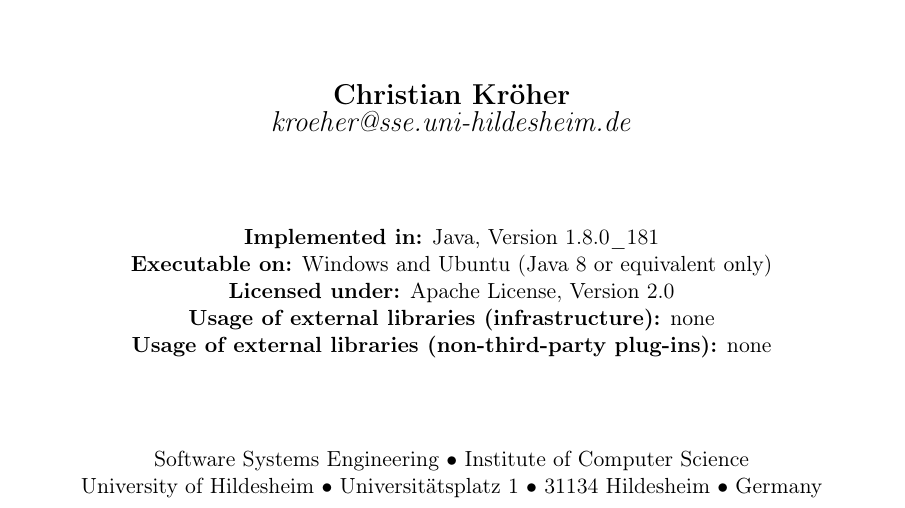
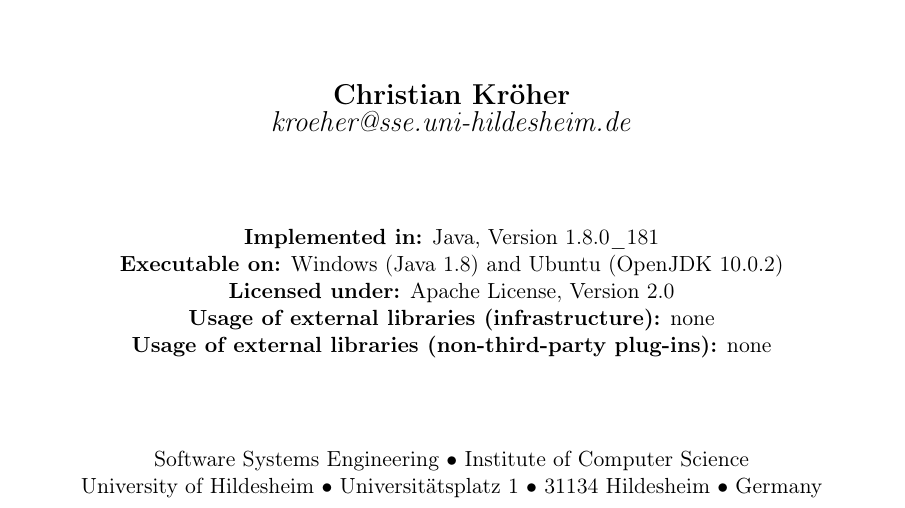
Before and after one commit to CommitAnalysisInfrastructure/ComAnI, a LaTeX document (guide/ComAnI_Guide.tex, which reads guide/title.tex): part of page 1 of 14, cut so that both start at the same text. Compiled offline with pdfLaTeX.

Commit message:
Update of ComAnI Guide
Inclusion of OS-specific Java versions on title page

```diff
--- a/guide/title.tex
+++ b/guide/title.tex
@@ -16,7 +16,7 @@
 {\Large \textit{kroeher@sse.uni-hildesheim.de}}\par\vspace{1.5cm}
 % Implementation Summary
 {\textbf{Implemented in:} Java, Version 1.8.0\_181}\par
-{\textbf{Executable on:} Windows and Ubuntu (Java 8 or equivalent only)}\par
+{\textbf{Executable on:} Windows (Java 1.8) and Ubuntu (OpenJDK 10.0.2)}\par
 {\textbf{Licensed under:} Apache License, Version 2.0}\par
 {\textbf{Usage of external libraries (infrastructure):} none}\par
 {\textbf{Usage of external libraries (non-third-party plug-ins):} none}\par
```
Also changed, not shown: guide/ComAnI_Guide.pdf, 3 other files.
